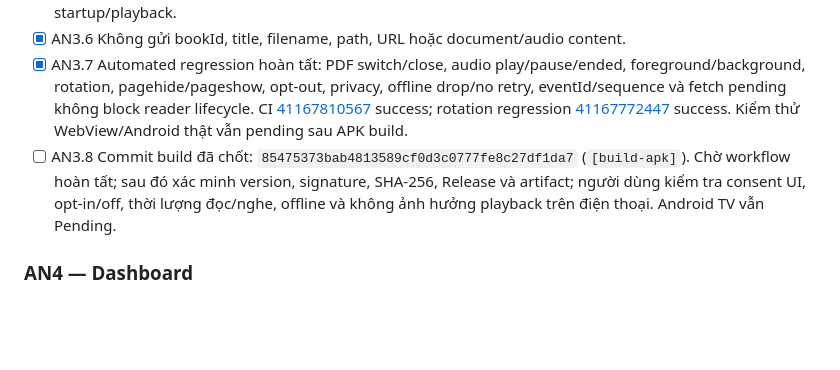
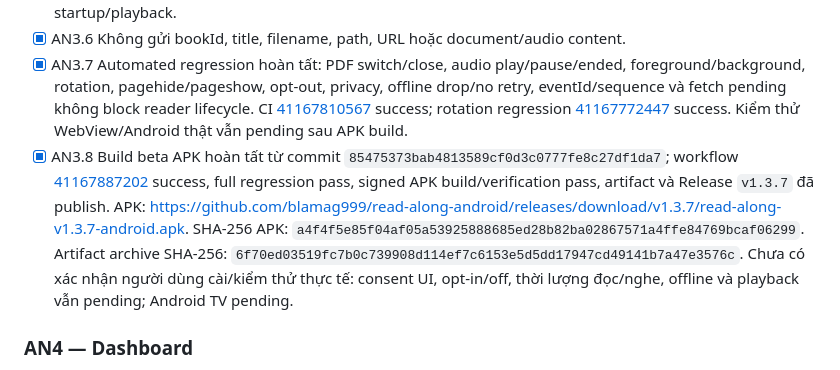
Before and after one commit to blamag999/read-along-android, a Markdown page: PLANNING.md, the part around the change. Drawn GitHub-style; blank space fills up the shorter version.

Commit message:
Record completed Analytics beta APK build and device acceptance pending

```diff
--- a/PLANNING.md
+++ b/PLANNING.md
@@ -88,7 +88,7 @@
 - [x] AN3.5 Gửi trực tiếp tới endpoint cố định; no offline queue/retry; lỗi request thì drop; không block startup/playback.
 - [x] AN3.6 Không gửi bookId, title, filename, path, URL hoặc document/audio content.
 - [x] AN3.7 Automated regression hoàn tất: PDF switch/close, audio play/pause/ended, foreground/background, rotation, pagehide/pageshow, opt-out, privacy, offline drop/no retry, eventId/sequence và fetch pending không block reader lifecycle. CI [41167810567](https://github.com/blamag999/read-along-android/actions/runs/41167810567) success; rotation regression [41167772447](https://github.com/blamag999/read-along-android/actions/runs/41167772447) success. Kiểm thử WebView/Android thật vẫn pending sau APK build.
-- [ ] AN3.8 Commit build đã chốt: `85475373bab4813589cf0d3c0777fe8c27df1da7` (`[build-apk]`). Chờ workflow hoàn tất; sau đó xác minh version, signature, SHA-256, Release và artifact; người dùng kiểm tra consent UI, opt-in/off, thời lượng đọc/nghe, offline và không ảnh hưởng playback trên điện thoại. Android TV vẫn Pending.
+- [x] AN3.8 Build beta APK hoàn tất từ commit `85475373bab4813589cf0d3c0777fe8c27df1da7`; workflow [41167887202](https://github.com/blamag999/read-along-android/actions/runs/41167887202) success, full regression pass, signed APK build/verification pass, artifact và Release `v1.3.7` đã publish. APK: https://github.com/blamag999/read-along-android/releases/download/v1.3.7/read-along-v1.3.7-android.apk. SHA-256 APK: `a4f4f5e85f04af05a53925888685ed28b82ba02867571a4ffe84769bcaf06299`. Artifact archive SHA-256: `6f70ed03519fc7b0c739908d114ef7c6153e5d5dd17947cd49141b7a47e3576c`. Chưa có xác nhận người dùng cài/kiểm thử thực tế: consent UI, opt-in/off, thời lượng đọc/nghe, offline và playback vẫn pending; Android TV pending.
 
 ### AN4 — Dashboard
 
```
